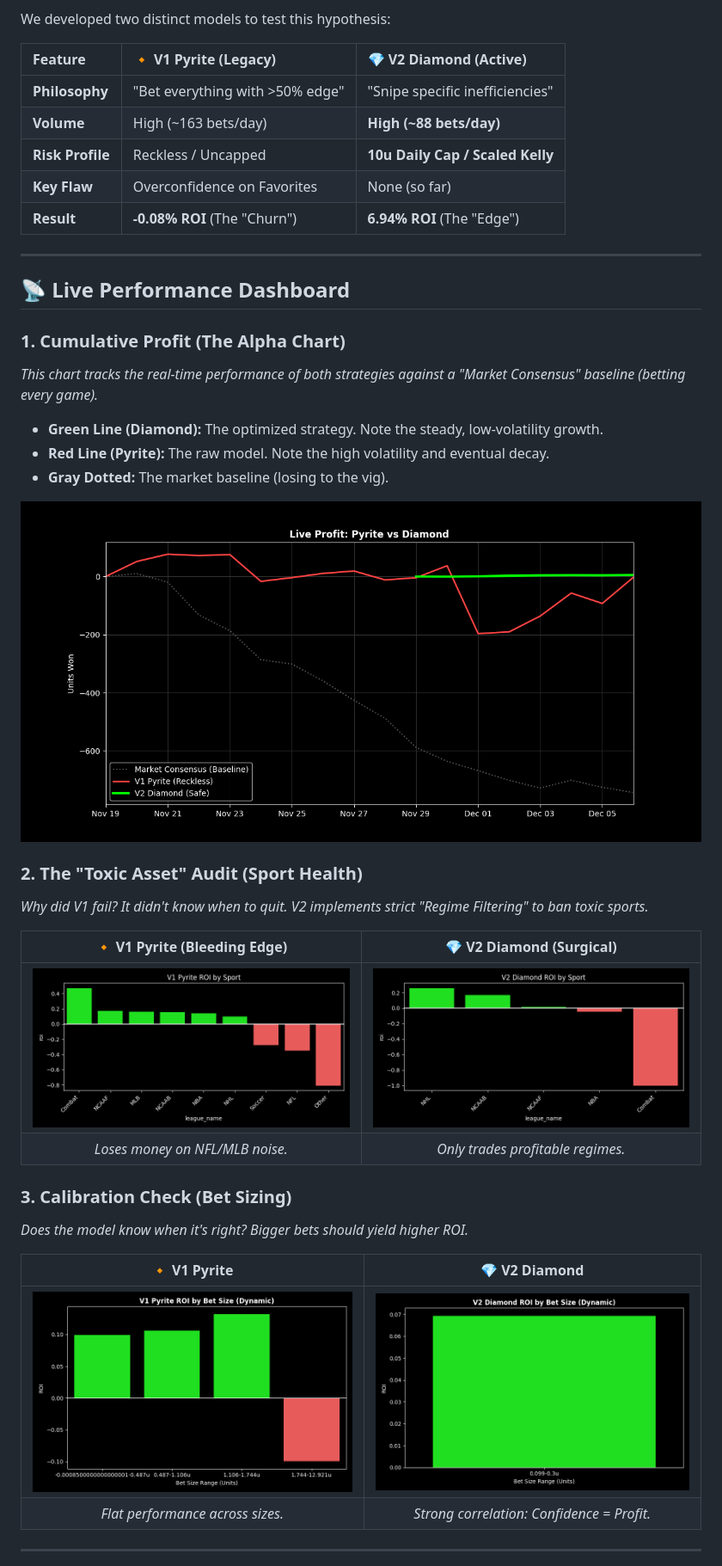
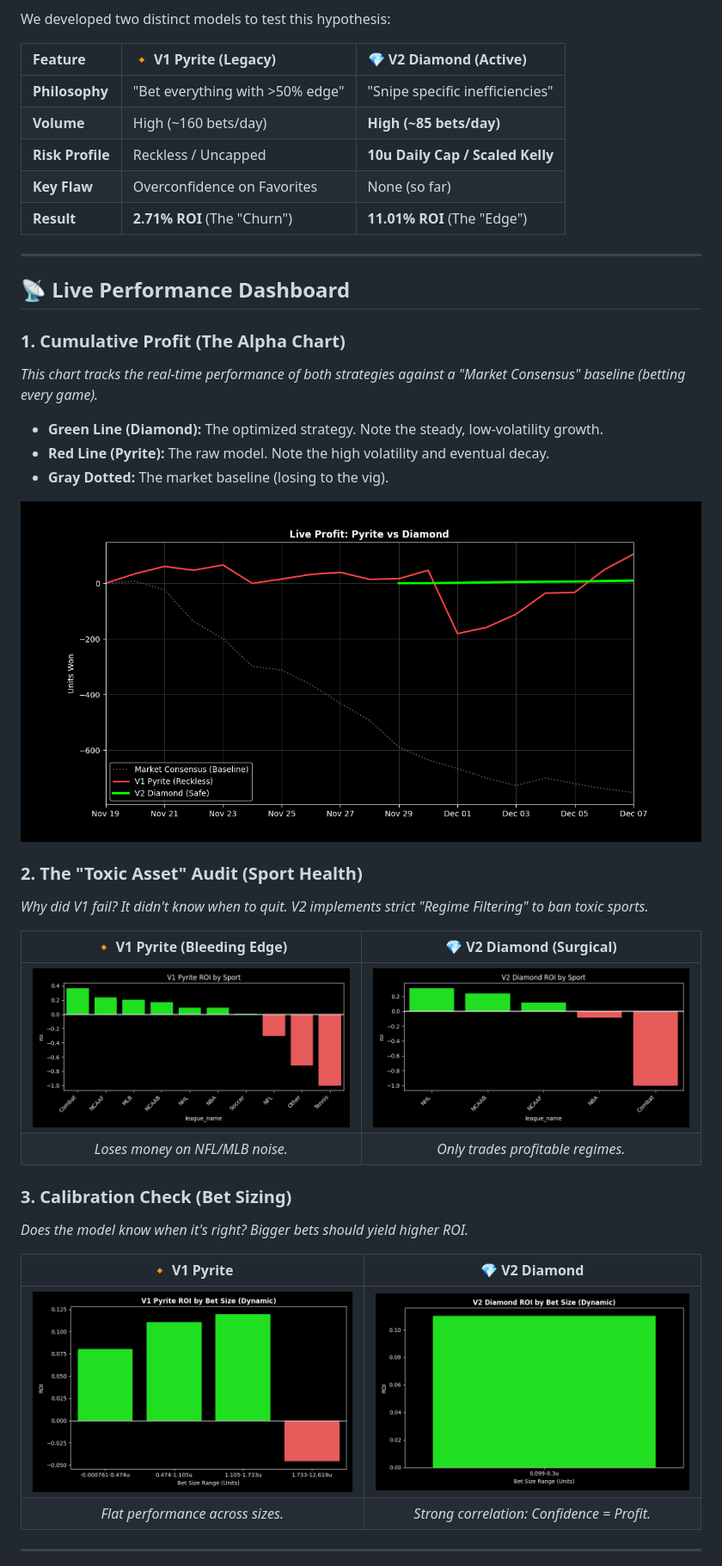
Before and after one commit to Ducky705/XGBoost-Sniper, a Markdown page: README.md, the part around the change printed below. Shown: that part at 86% size. Drawn GitHub-style; pictures changed too: assets/diamond_size.png, assets/diamond_sport.png, assets/live_curve.png.

```diff
--- a/README.md
+++ b/README.md
@@ -16,10 +16,10 @@ We developed two distinct models to test this hypothesis:
 | Feature | 🔸 V1 Pyrite (Legacy) | 💎 V2 Diamond (Active) |
 | :--- | :--- | :--- |
 | **Philosophy** | "Bet everything with >50% edge" | "Snipe specific inefficiencies" |
-| **Volume** | High (~163 bets/day) | **High (~88 bets/day)** |
+| **Volume** | High (~160 bets/day) | **High (~85 bets/day)** |
 | **Risk Profile** | Reckless / Uncapped | **10u Daily Cap / Scaled Kelly** |
 | **Key Flaw** | Overconfidence on Favorites | None (so far) |
-| **Result** | **-0.08% ROI** (The "Churn") | **6.94% ROI** (The "Edge") |
+| **Result** | **2.71% ROI** (The "Churn") | **11.01% ROI** (The "Edge") |
 
 ---
 
```
Also changed, not shown: other parts of README.md (+1 -1 lines), LATEST_ACTION.md (+302 -308 lines).
